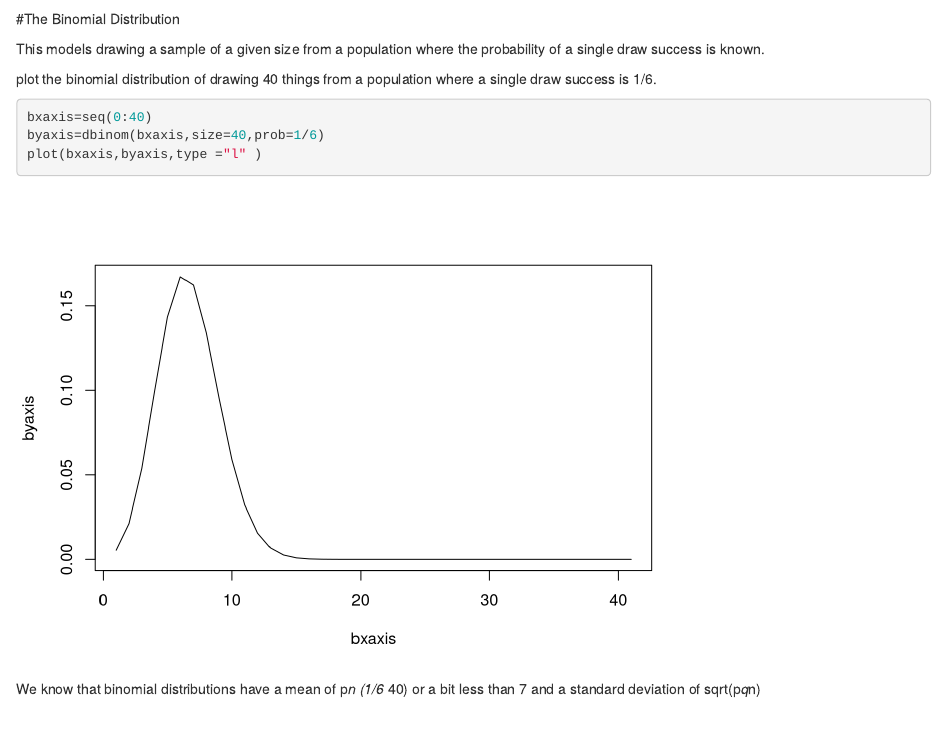
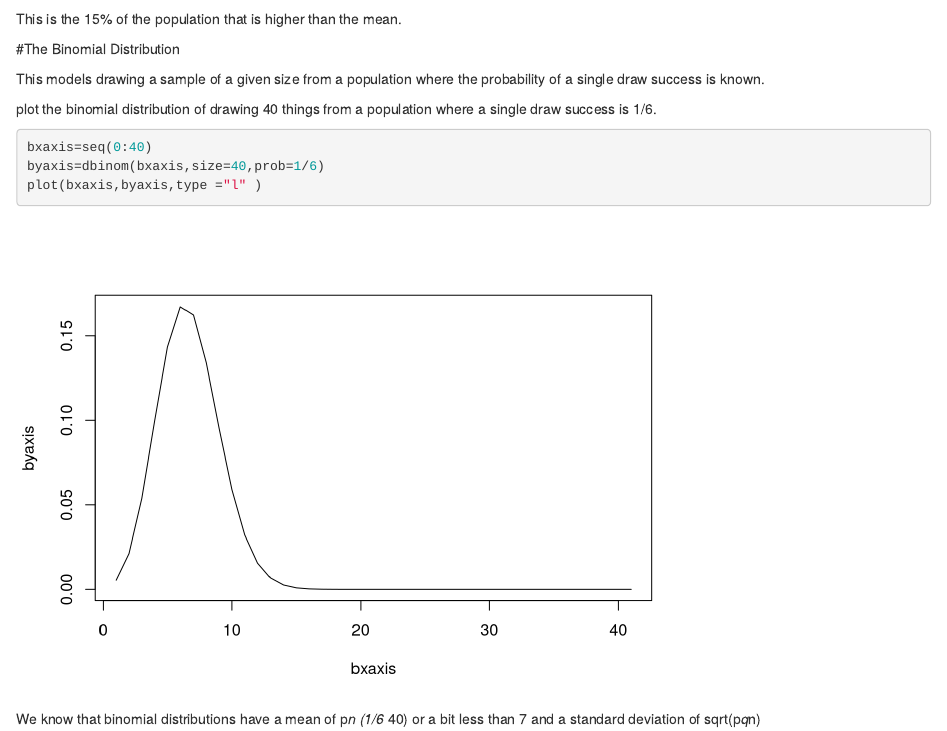
Before and after one commit to catsim3121/demoDistro, an R Markdown document (DensityDistros.Rmd): the page in a window 1100 px wide, from 4040 px down. Rendered offline with R 4.5, knitr and Pandoc, with nearby package versions; code that draws random numbers runs with fixed seeds of ours.

Commit message:
methods question

```diff
--- a/DensityDistros.Rmd
+++ b/DensityDistros.Rmd
@@ -102,7 +102,7 @@ abline(v=point5pct,col="red")
 ## Challange --- what is the area to the right of the red line you drew
 ##at 42 in the first plot??
 
-
+This is the 15% of the population that is higher than the mean.
 
 
 #The Binomial Distribution
```
